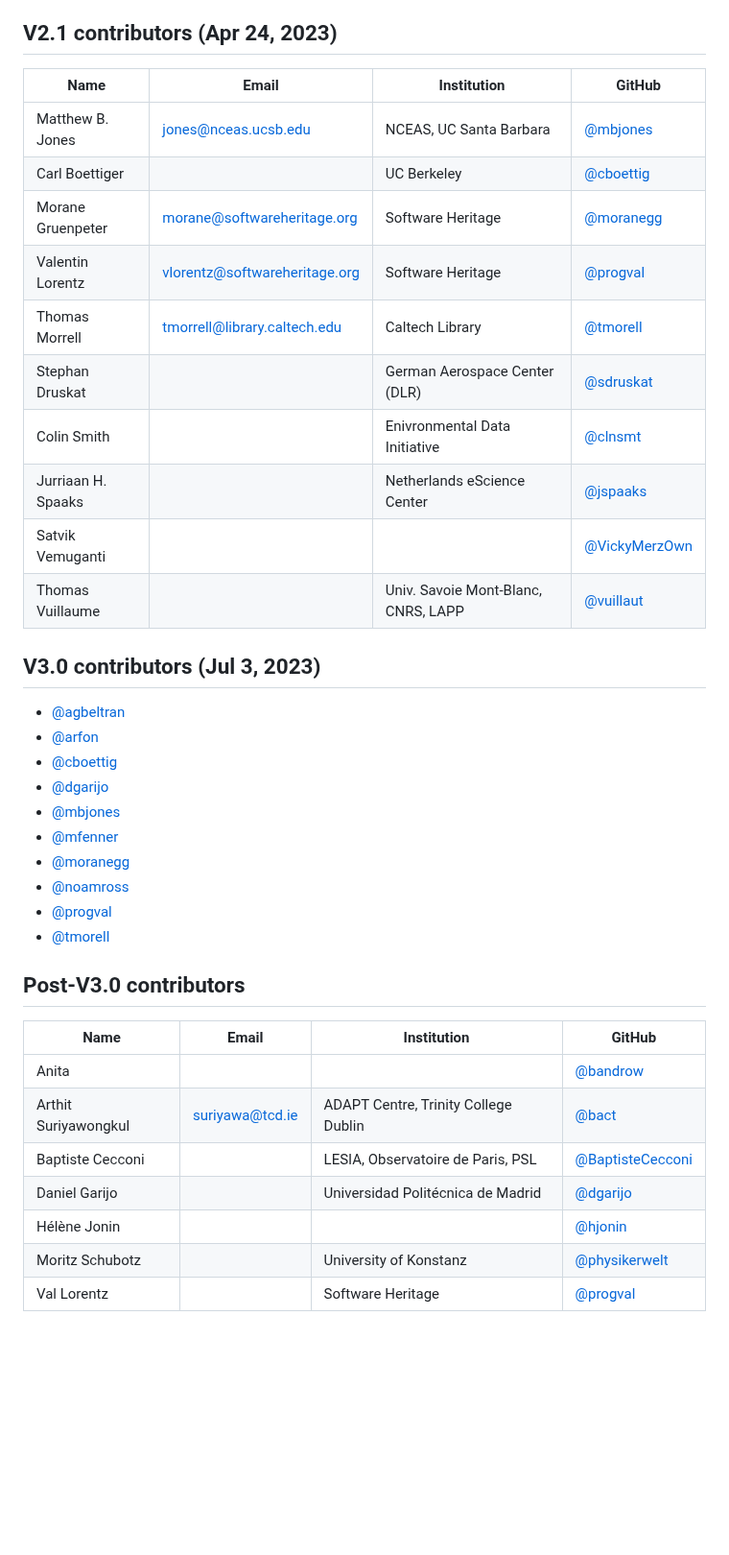
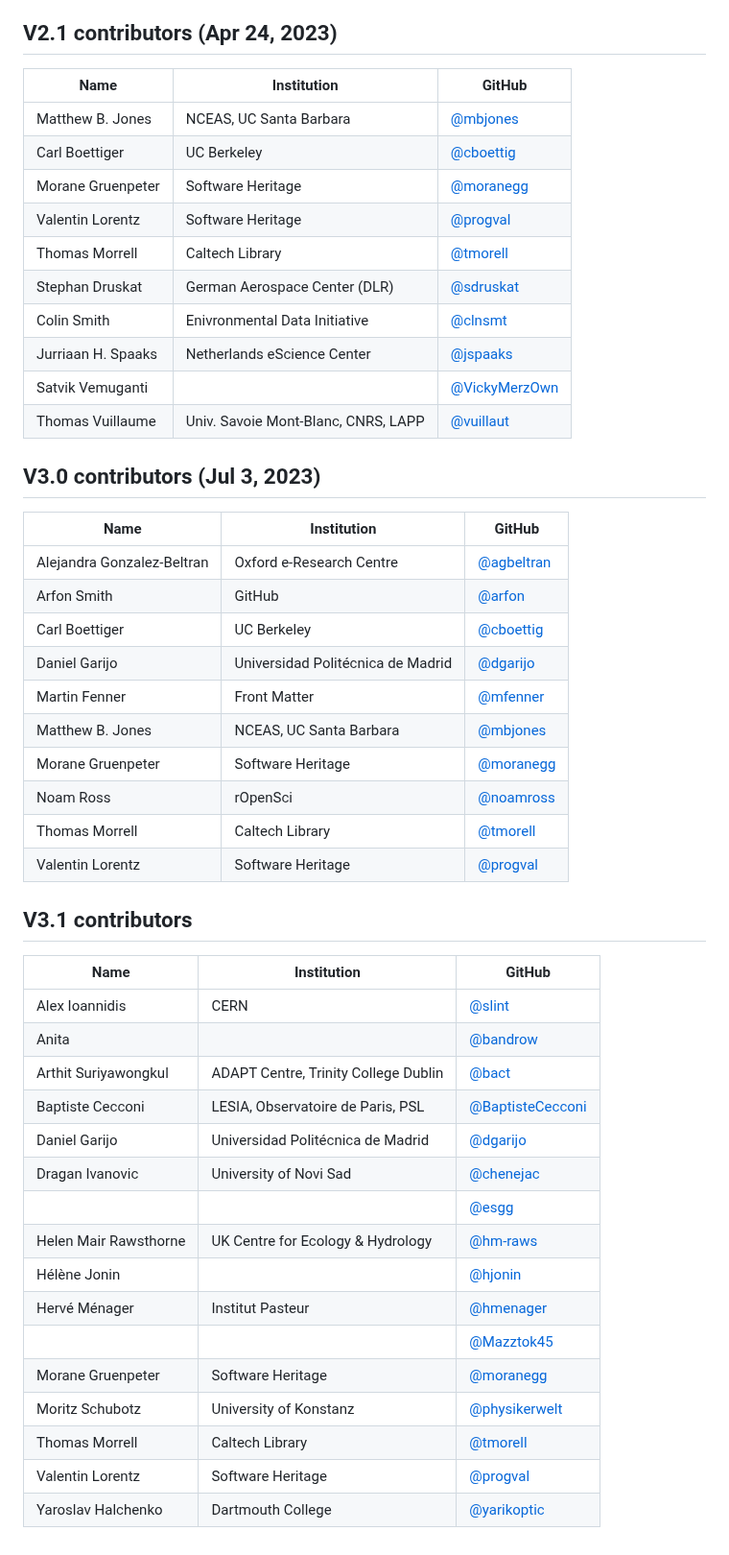
Before and after one commit to codemeta/codemeta, a Markdown page: CONTRIBUTORS.MD, the part around one of its changes. Shown at 96% size. Rendered like a GitHub page; blank space fills up the shorter version.

Commit message:
Update CONTRIBUTORS.MD + remove email addresses (#424)

```diff
--- a/CONTRIBUTORS.MD
+++ b/CONTRIBUTORS.MD
@@ -77,40 +77,51 @@ operates according to the rules specified in the
 
 ## V2.1 contributors (Apr 24, 2023)
 
-| Name             | Email                | Institution             | GitHub  |
-|------------------|----------------------|-------------------------| --------|
-| Matthew B. Jones | jones@nceas.ucsb.edu | NCEAS, UC Santa Barbara | [@mbjones](https://github.com/mbjones) |
-| Carl Boettiger | | UC Berkeley | [@cboettig](https://github.com/cboettig) |
-| Morane Gruenpeter | morane@softwareheritage.org | Software Heritage | [@moranegg](https://github.com/moranegg) |
-| Valentin Lorentz | vlorentz@softwareheritage.org | Software Heritage | [@progval](https://github.com/progval) |
-| Thomas Morrell | tmorrell@library.caltech.edu | Caltech Library | [@tmorell](https://github.com/tmorrell) |
-| Stephan Druskat | | German Aerospace Center (DLR) | [@sdruskat](https://github.com/sdruskat) |
-| Colin Smith | | Enivronmental Data Initiative | [@clnsmt](https://github.com/clnsmth) |
-| Jurriaan H. Spaaks | | Netherlands eScience Center | [@jspaaks](https://github.com/jspaaks) |
-| Satvik Vemuganti | | | [@VickyMerzOwn](https://github.com/VickyMerzOwn) |
-| Thomas Vuillaume | | Univ. Savoie Mont-Blanc, CNRS, LAPP | [@vuillaut](https://github.com/vuillaut) |
+| Name             | Institution             | GitHub  |
+|------------------|-------------------------| --------|
+| Matthew B. Jones | NCEAS, UC Santa Barbara | [@mbjones](https://github.com/mbjones) |
+| Carl Boettiger | UC Berkeley | [@cboettig](https://github.com/cboettig) |
+| Morane Gruenpeter | Software Heritage | [@moranegg](https://github.com/moranegg) |
+| Valentin Lorentz | Software Heritage | [@progval](https://github.com/progval) |
+| Thomas Morrell | Caltech Library | [@tmorell](https://github.com/tmorrell) |
+| Stephan Druskat | German Aerospace Center (DLR) | [@sdruskat](https://github.com/sdruskat) |
+| Colin Smith | Enivronmental Data Initiative | [@clnsmt](https://github.com/clnsmth) |
+| Jurriaan H. Spaaks | Netherlands eScience Center | [@jspaaks](https://github.com/jspaaks) |
+| Satvik Vemuganti | | [@VickyMerzOwn](https://github.com/VickyMerzOwn) |
+| Thomas Vuillaume | Univ. Savoie Mont-Blanc, CNRS, LAPP | [@vuillaut](https://github.com/vuillaut) |
 
 ## V3.0 contributors (Jul 3, 2023)
 
-- [@agbeltran](https://github.com/agbeltran)
-- [@arfon](https://github.com/arfon)
-- [@cboettig](https://github.com/cboettig)
-- [@dgarijo](https://github.com/dgarijo)
-- [@mbjones](https://github.com/mbjones)
-- [@mfenner](https://github.com/mfenner)
-- [@moranegg](https://github.com/moranegg)
-- [@noamross](https://github.com/noamross)
-- [@progval](https://github.com/progval)
-- [@tmorell](https://github.com/tmorrell)
+| Name             | Institution             | GitHub  |
+|------------------|-------------------------| --------|
+| Alejandra Gonzalez-Beltran | Oxford e-Research Centre | [@agbeltran](https://github.com/agbeltran) |
+| Arfon Smith | GitHub | [@arfon](https://github.com/arfon) |
+| Carl Boettiger | UC Berkeley | [@cboettig](https://github.com/cboettig) |
+| Daniel Garijo | Universidad Politécnica de Madrid | [@dgarijo](https://github.com/dgarijo) |
+| Martin Fenner | Front Matter | [@mfenner](https://github.com/mfenner)
+| Matthew B. Jones | NCEAS, UC Santa Barbara | [@mbjones](https://github.com/mbjones) |
+| Morane Gruenpeter | Software Heritage | [@moranegg](https://github.com/moranegg) |
+| Noam Ross | rOpenSci | [@noamross](https://github.com/noamross) |
+| Thomas Morrell | Caltech Library | [@tmorell](https://github.com/tmorrell) |
+| Valentin Lorentz | Software Heritage | [@progval](https://github.com/progval) |
 
-## Post-V3.0 contributors
+## V3.1 contributors
 
-| Name             | Email                | Institution             | GitHub  |
-|------------------|----------------------|-------------------------| --------|
-| Anita | | | [@bandrow](https://github.com/bandrow) |
-| Arthit Suriyawongkul | <suriyawa@tcd.ie> | ADAPT Centre, Trinity College Dublin | [@bact](https://github.com) |
-| Baptiste Cecconi | | LESIA, Observatoire de Paris, PSL | [@BaptisteCecconi](https://github.com/BaptisteCecconi) |
-| Daniel Garijo | | Universidad Politécnica de Madrid | [@dgarijo](https://github.com/dgarijo) |
-| Hélène Jonin | | | [@hjonin](https://github.com/hjonin) |
-| Moritz Schubotz | | University of Konstanz | [@physikerwelt](https://github.com/physikerwelt) |
-| Val Lorentz | | Software Heritage | [@progval](https://github.com/progval) |
+| Name             | Institution             | GitHub  |
+|------------------|-------------------------| --------|
+| Alex Ioannidis | CERN | [@slint](https://github.com/slint) |
+| Anita | | [@bandrow](https://github.com/bandrow) |
+| Arthit Suriyawongkul | ADAPT Centre, Trinity College Dublin | [@bact](https://github.com) |
+| Baptiste Cecconi | LESIA, Observatoire de Paris, PSL | [@BaptisteCecconi](https://github.com/BaptisteCecconi) |
+| Daniel Garijo | Universidad Politécnica de Madrid | [@dgarijo](https://github.com/dgarijo) |
+| Dragan Ivanovic | University of Novi Sad | [@chenejac](https://github.com/chenejac) |
+| | | [@esgg](https://github.com/esgg) |
+| Helen Mair Rawsthorne | UK Centre for Ecology & Hydrology | [@hm-raws](https://github.com/hm-raws) |
+| Hélène Jonin | | [@hjonin](https://github.com/hjonin) |
+| Hervé Ménager | Institut Pasteur | [@hmenager](https://github.com/hmenager) |
+| | | [@Mazztok45](https://github.com/Mazztok45) |
+| Morane Gruenpeter | Software Heritage | [@moranegg](https://github.com/moranegg) |
+| Moritz Schubotz | University of Konstanz | [@physikerwelt](https://github.com/physikerwelt) |
+| Thomas Morrell | Caltech Library | [@tmorell](https://github.com/tmorrell) |
+| Valentin Lorentz | Software Heritage | [@progval](https://github.com/progval) |
+| Yaroslav Halchenko | Dartmouth College | [@yarikoptic](https://github.com/yarikoptic) |
```
Also changed, not shown: other parts of CONTRIBUTORS.MD (+20 -20 lines).
